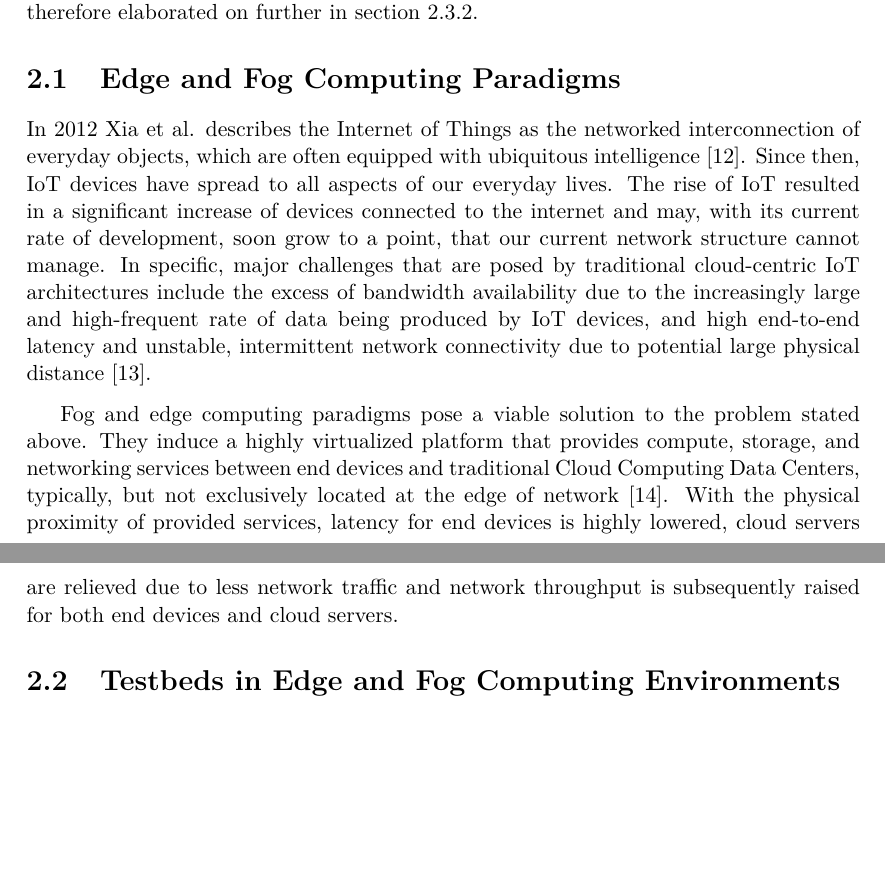
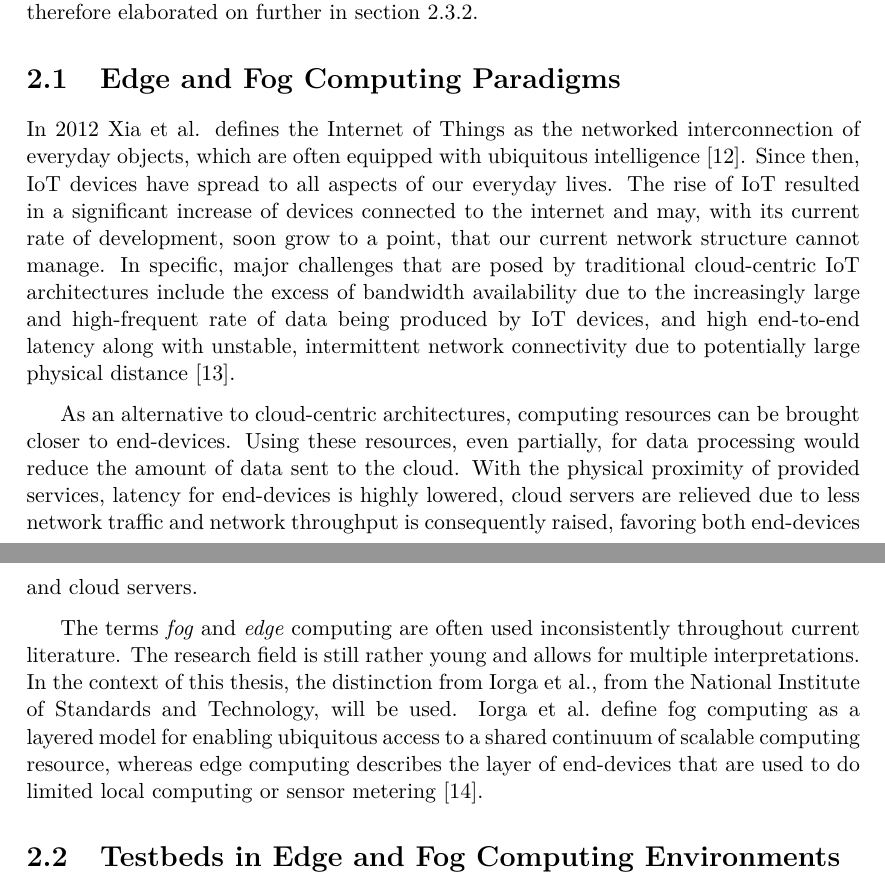
Before and after one commit to birnbaum/marvin_bachelors_thesis, a LaTeX thesis (thesis.tex, which reads background.tex): two parts of pages 9 and 10 of 16, joined at a grey line, cut so that both start at the same text, the shorter picture padded with empty space. Compiled offline with pdfLaTeX.

Commit message:
smoother introduction to fec

```diff
--- a/background.tex
+++ b/background.tex
@@ -16,7 +16,7 @@ on further in section \ref{sec:dynamic_voltage_and_frequency_scaling}.
 \section{Edge and Fog Computing Paradigms}
 \label{sec:edge_and_fog_computing_paradigms}
 
-In 2012 Xia et al. describes the Internet of Things as the networked
+In 2012 Xia et al. defines the Internet of Things as the networked
 interconnection of everyday objects, which are often equipped with ubiquitous
 intelligence \cite{xia2012}. Since then, IoT devices have spread to all aspects
 of our everyday lives. The rise of IoT resulted in a significant increase of
@@ -25,17 +25,25 @@ soon grow to a point, that our current network structure cannot manage. In
 specific, major challenges that are posed by traditional cloud-centric IoT
 architectures include the excess of bandwidth availability due to the
 increasingly large and high-frequent rate of data being produced by IoT devices,
-and high end-to-end latency and unstable, intermittent network connectivity due
-to potential large physical distance \cite{buyya2019}.
+and high end-to-end latency along with unstable, intermittent network
+connectivity due to potentially large physical distance \cite{buyya2019}.
 
-Fog and edge computing paradigms pose a viable solution to the problem stated
-above. They induce a highly virtualized platform that provides compute, storage,
-and networking services between end devices and traditional Cloud Computing Data
-Centers, typically, but not exclusively located at the edge of network
-\cite{bonomi2012}. With the physical proximity of provided services, latency for
-end devices is highly lowered, cloud servers are relieved due to less network
-traffic and network throughput is subsequently raised for both end devices and
-cloud servers.
+As an alternative to cloud-centric architectures, computing resources can be
+brought closer to end-devices. Using these resources, even partially, for data
+processing would reduce the amount of data sent to the cloud. With the physical
+proximity of provided services, latency for end-devices is highly lowered, cloud
+servers are relieved due to less network traffic and network throughput is
+consequently raised, favoring both end-devices and cloud servers.
+
+The terms \emph{fog} and \emph{edge} computing are often used inconsistently
+throughout current literature. The research field is still rather young and
+allows for multiple interpretations. In the context of this thesis, the
+distinction from Iorga et al., from the National Institute of Standards and
+Technology, will be used. Iorga et al.\ define fog computing as a layered model
+for enabling ubiquitous access to a shared continuum of scalable computing
+resource, whereas edge computing describes the layer of end-devices that are
+used to do limited local computing or sensor metering \cite{iorga2018}.
+% TODO An example for this interpretation of the terminology is presented by
 
 \section{Testbeds in Edge and Fog Computing Environments}
 \label{sec:testbeds_in_edge_and_fog_computing_environments}
```
